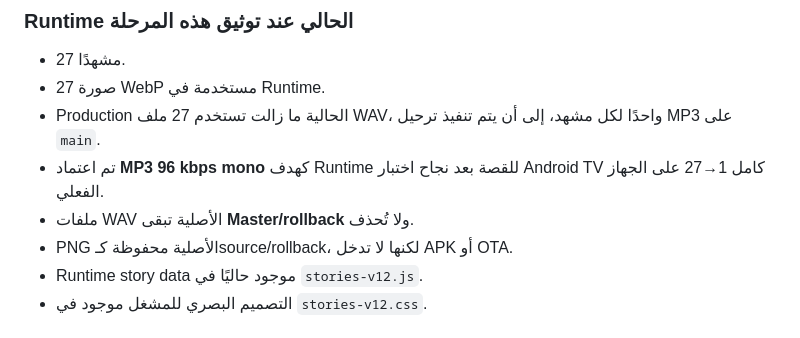
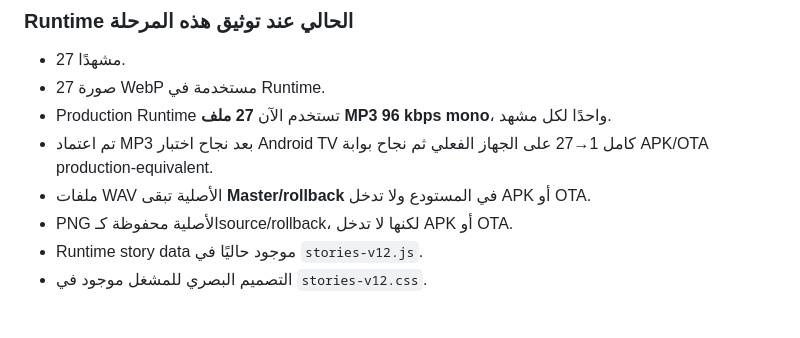
Before and after one commit to aseel90/bubble-safari-tv, a Markdown page: STORY_PRODUCTION_ROADMAP.md, the part around one of its changes. Rendered like a GitHub page.

```diff
--- a/STORY_PRODUCTION_ROADMAP.md
+++ b/STORY_PRODUCTION_ROADMAP.md
@@ -41,9 +41,9 @@
 
 - 27 مشهدًا.
 - 27 صورة WebP مستخدمة في Runtime.
-- Production الحالية ما زالت تستخدم 27 ملف WAV، واحدًا لكل مشهد، إلى أن يتم تنفيذ ترحيل MP3 على `main`.
-- تم اعتماد **MP3 96 kbps mono** كهدف Runtime للقصة بعد نجاح اختبار Android TV كامل 1→27 على الجهاز الفعلي.
-- ملفات WAV الأصلية تبقى **Master/rollback** ولا تُحذف.
+- Production Runtime تستخدم الآن **27 ملف MP3 96 kbps mono**، واحدًا لكل مشهد.
+- تم اعتماد MP3 بعد نجاح اختبار Android TV كامل 1→27 على الجهاز الفعلي ثم نجاح بوابة APK/OTA production-equivalent.
+- ملفات WAV الأصلية تبقى **Master/rollback** في المستودع ولا تدخل APK أو OTA.
 - PNG الأصلية محفوظة كـsource/rollback، لكنها لا تدخل APK أو OTA.
 - Runtime story data موجود حاليًا في `stories-v12.js`.
 - التصميم البصري للمشغل موجود في `stories-v12.css`.
```
Also changed, not shown: other parts of STORY_PRODUCTION_ROADMAP.md (+27 -27 lines).
